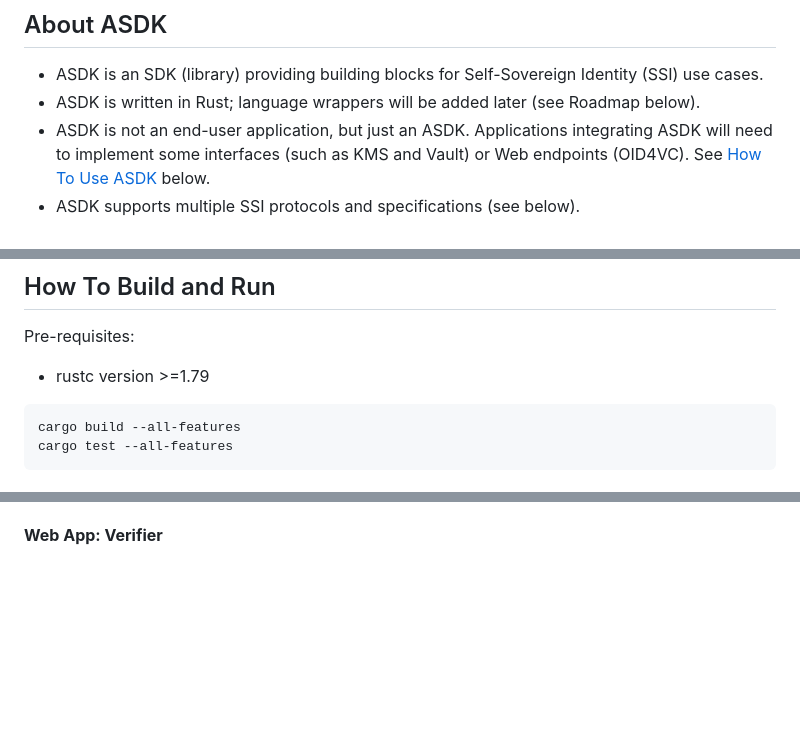
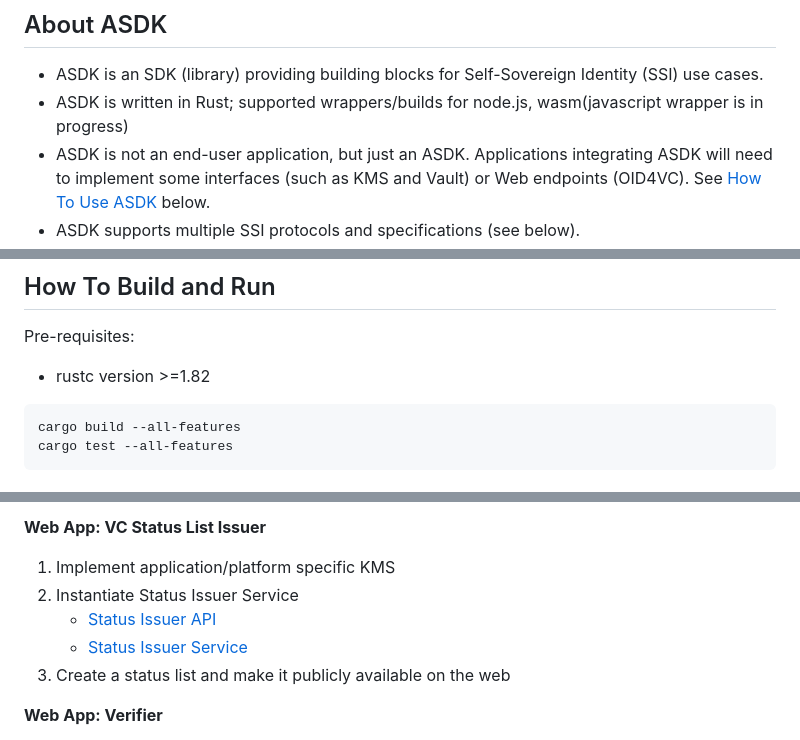
Before and after one commit to equs-ai/equs-credentials-sdk, a Markdown page: README.md, 3 parts joined by grey strips. Rendered like a GitHub page; blank space fills up the shorter version.

````diff
--- a/README.md
+++ b/README.md
@@ -9,7 +9,7 @@
 
 ## About ASDK
 - ASDK is an SDK (library) providing building blocks for Self-Sovereign Identity (SSI) use cases.
-- ASDK is written in Rust; language wrappers will be added later (see Roadmap below).
+- ASDK is written in Rust; supported wrappers/builds for node.js, wasm(javascript wrapper is in progress)
 - ASDK is not an end-user application, but just an ASDK. Applications integrating ASDK will need to implement some interfaces (such as KMS and Vault) or Web endpoints (OID4VC). See [How To Use ASDK](#how-to-use-asdk-in-applications) below.
 - ASDK supports multiple SSI protocols and specifications (see below).
 
@@ -61,7 +70,7 @@ See [Components](docs/asdk-components.png).
 
 ## How To Build and Run
 Pre-requisites:
-- rustc version >=1.79
+- rustc version >=1.82
 
 ```
 cargo build --all-features
@@ -140,4 +156,10 @@ An example of integration: https://git.slock.it/equstng/proof-of-concepts/asdk-d
 
+**Web App: VC Status List Issuer**
+1. Implement application/platform specific KMS
+2. Instantiate Status Issuer Service
+    - [Status Issuer API](src/vc/core/api.rs)
+    - [Status Issuer Service](src/vc/core/status_issuer.rs)
+3. Create a status list and make it publicly available on the web
 
 **Web App: Verifier**
 1. Integrate OID4VC Verifier Service
````
Also changed, not shown: other parts of README.md (+37 -21 lines), docs/api-tiers.png, docs/asdk-apps-integration.png, docs/asdk-components.png, docs/vc-oid4vc-api-pre-auth-code-full.png (added), 6 other files.
